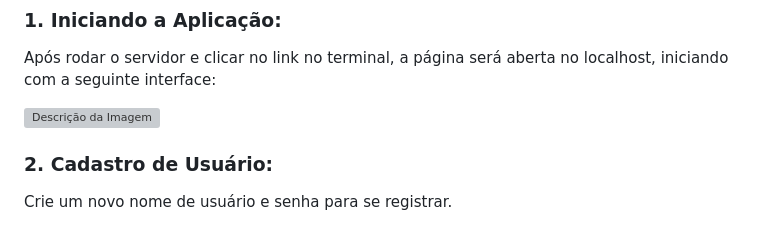
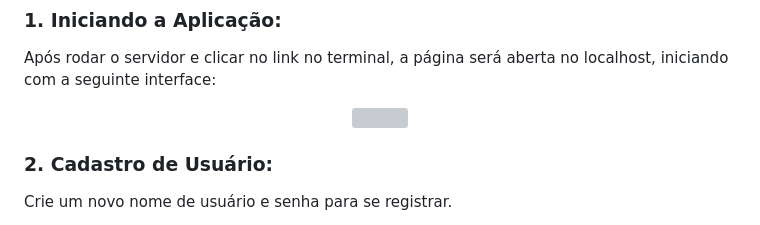
Before and after one commit to JustAnotherBitt/StudyAsync, a Markdown page: README.md, the part around one of its changes. Rendered like a GitHub page; grey boxes are pictures that could not be loaded.

```diff
--- a/README.md
+++ b/README.md
@@ -23,9 +23,9 @@ Abaixo estão os passos e funcionalidades da plataforma, cada um acompanhado por
 
 ### 1. **Iniciando a Aplicação:**
 Após rodar o servidor e clicar no link no terminal, a página será aberta no localhost, iniciando com a seguinte interface:
-
-<img src="https://github.com/LeRodrigues2005/StudyAsync/assets/97632543/e4fc34d3-5d08-4d37-aaeb-d937cd2fc717" alt="Descrição da Imagem" width="900">
-
+<p align="center">
+<img src="https://github.com/LeRodrigues2005/StudyAsync/assets/97632543/e4fc34d3-5d08-4d37-aaeb-d937cd2fc717" alt="" width="900">
+</p>
 
 ### 2. **Cadastro de Usuário:**
 Crie um novo nome de usuário e senha para se registrar.
```
Also changed, not shown: other parts of README.md (+3 -1 lines).
